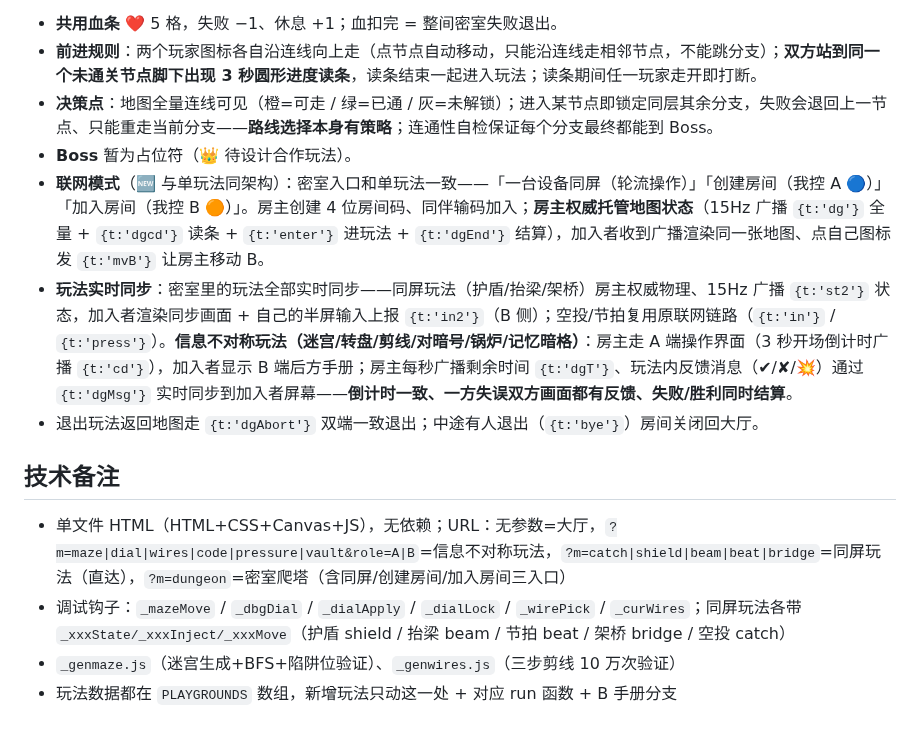
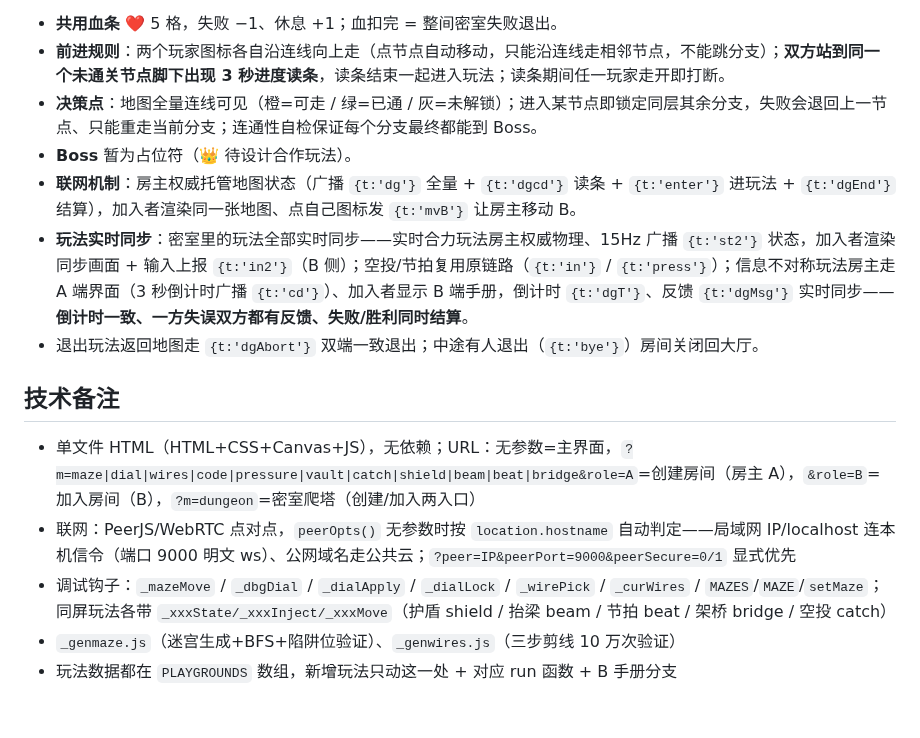
Before and after one commit to loran-F/roomlab, a Markdown page: README.md, the part around one of its changes. GitHub-like rendering.

```diff
--- a/README.md
+++ b/README.md
@@ -110,15 +99,16 @@ node start.js           # 同时起：玩法页 http://8080 + 信令 ws://9000
 
 - **共用血条** ❤️ 5 格，失败 −1、休息 +1；血扣完 = 整间密室失败退出。
-- **前进规则**：两个玩家图标各自沿连线向上走（点节点自动移动，只能沿连线走相邻节点，不能跳分支）；**双方站到同一个未通关节点脚下出现 3 秒圆形进度读条**，读条结束一起进入玩法；读条期间任一玩家走开即打断。
-- **决策点**：地图全量连线可见（橙=可走 / 绿=已通 / 灰=未解锁）；进入某节点即锁定同层其余分支，失败会退回上一节点、只能重走当前分支——**路线选择本身有策略**；连通性自检保证每个分支最终都能到 Boss。
+- **前进规则**：两个玩家图标各自沿连线向上走（点节点自动移动，只能沿连线走相邻节点，不能跳分支）；**双方站到同一个未通关节点脚下出现 3 秒进度读条**，读条结束一起进入玩法；读条期间任一玩家走开即打断。
+- **决策点**：地图全量连线可见（橙=可走 / 绿=已通 / 灰=未解锁）；进入某节点即锁定同层其余分支，失败会退回上一节点、只能重走当前分支；连通性自检保证每个分支最终都能到 Boss。
 - **Boss** 暂为占位符（👑 待设计合作玩法）。
-- **联网模式**（🆕 与单玩法同架构）：密室入口和单玩法一致——「一台设备同屏（轮流操作）」「创建房间（我控 A 🔵）」「加入房间（我控 B 🟠）」。房主创建 4 位房间码、同伴输码加入；**房主权威托管地图状态**（15Hz 广播 `{t:'dg'}` 全量 + `{t:'dgcd'}` 读条 + `{t:'enter'}` 进玩法 + `{t:'dgEnd'}` 结算），加入者收到广播渲染同一张地图、点自己图标发 `{t:'mvB'}` 让房主移动 B。
-- **玩法实时同步**：密室里的玩法全部实时同步——同屏玩法（护盾/抬梁/架桥）房主权威物理、15Hz 广播 `{t:'st2'}` 状态，加入者渲染同步画面 + 自己的半屏输入上报 `{t:'in2'}`（B 侧）；空投/节拍复用原联网链路（`{t:'in'}` / `{t:'press'}`）。**信息不对称玩法（迷宫/转盘/剪线/对暗号/锅炉/记忆暗格）**：房主走 A 端操作界面（3 秒开场倒计时广播 `{t:'cd'}`），加入者显示 B 端后方手册；房主每秒广播剩余时间 `{t:'dgT'}`、玩法内反馈消息（✔/✘/💥）通过 `{t:'dgMsg'}` 实时同步到加入者屏幕——**倒计时一致、一方失误双方画面都有反馈、失败/胜利同时结算**。
+- **联网机制**：房主权威托管地图状态（广播 `{t:'dg'}` 全量 + `{t:'dgcd'}` 读条 + `{t:'enter'}` 进玩法 + `{t:'dgEnd'}` 结算），加入者渲染同一张地图、点自己图标发 `{t:'mvB'}` 让房主移动 B。
+- **玩法实时同步**：密室里的玩法全部实时同步——实时合力玩法房主权威物理、15Hz 广播 `{t:'st2'}` 状态，加入者渲染同步画面 + 输入上报 `{t:'in2'}`（B 侧）；空投/节拍复用原链路（`{t:'in'}` / `{t:'press'}`）；信息不对称玩法房主走 A 端界面（3 秒倒计时广播 `{t:'cd'}`）、加入者显示 B 端手册，倒计时 `{t:'dgT'}`、反馈 `{t:'dgMsg'}` 实时同步——**倒计时一致、一方失误双方都有反馈、失败/胜利同时结算**。
 - 退出玩法返回地图走 `{t:'dgAbort'}` 双端一致退出；中途有人退出（`{t:'bye'}`）房间关闭回大厅。
 
 ## 技术备注
 
-- 单文件 HTML（HTML+CSS+Canvas+JS），无依赖；URL：无参数=大厅，`?m=maze|dial|wires|code|pressure|vault&role=A|B`=信息不对称玩法，`?m=catch|shield|beam|beat|bridge`=同屏玩法（直达），`?m=dungeon`=密室爬塔（含同屏/创建房间/加入房间三入口）
-- 调试钩子：`_mazeMove` / `_dbgDial` / `_dialApply` / `_dialLock` / `_wirePick` / `_curWires`；同屏玩法各带 `_xxxState/_xxxInject/_xxxMove`（护盾 shield / 抬梁 beam / 节拍 beat / 架桥 bridge / 空投 catch）
+- 单文件 HTML（HTML+CSS+Canvas+JS），无依赖；URL：无参数=主界面，`?m=maze|dial|wires|code|pressure|vault|catch|shield|beam|beat|bridge&role=A`=创建房间（房主 A），`&role=B`=加入房间（B），`?m=dungeon`=密室爬塔（创建/加入两入口）
+- 联网：PeerJS/WebRTC 点对点，`peerOpts()` 无参数时按 `location.hostname` 自动判定——局域网 IP/localhost 连本机信令（端口 9000 明文 ws）、公网域名走公共云；`?peer=IP&peerPort=9000&peerSecure=0/1` 显式优先
+- 调试钩子：`_mazeMove` / `_dbgDial` / `_dialApply` / `_dialLock` / `_wirePick` / `_curWires` / `MAZES`/`MAZE`/`setMaze`；同屏玩法各带 `_xxxState/_xxxInject/_xxxMove`（护盾 shield / 抬梁 beam / 节拍 beat / 架桥 bridge / 空投 catch）
 - `_genmaze.js`（迷宫生成+BFS+陷阱位验证）、`_genwires.js`（三步剪线 10 万次验证）
 - 玩法数据都在 `PLAYGROUNDS` 数组，新增玩法只动这一处 + 对应 run 函数 + B 手册分支
```
Also changed, not shown: other parts of README.md (+33 -44 lines).
